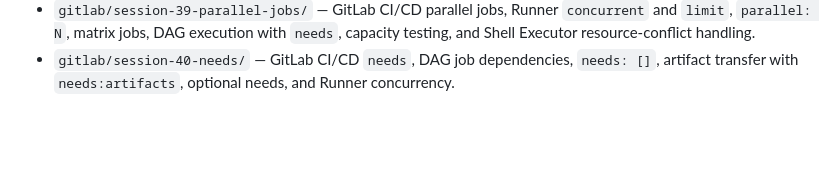
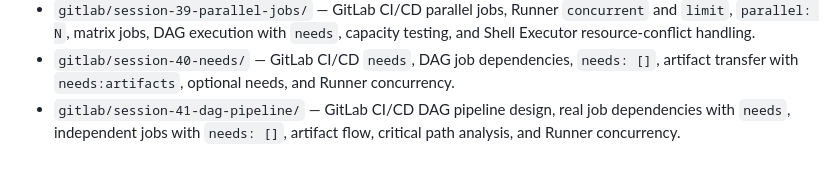
Before and after one commit to Arezoudehghan/devops-cicd-labs, a Markdown page: README.md, the part around the change. Drawn GitHub-style; blank space fills up the shorter version.

Commit message:
docs: add Session 41 DAG pipeline to lab index

```diff
--- a/README.md
+++ b/README.md
@@ -48,3 +48,4 @@ Hands-on CI/CD labs focused on GitLab pipelines, runners, testing, artifacts, se
 - `gitlab/session-38-stage-execution-order/` — GitLab CI/CD stage ordering, same-stage parallel jobs, stage barriers, Runner concurrency, failure gating, `allow_failure`, `when: always`, and `.pre`/`.post` stages.
 - `gitlab/session-39-parallel-jobs/` — GitLab CI/CD parallel jobs, Runner `concurrent` and `limit`, `parallel: N`, matrix jobs, DAG execution with `needs`, capacity testing, and Shell Executor resource-conflict handling.
 - `gitlab/session-40-needs/` — GitLab CI/CD `needs`, DAG job dependencies, `needs: []`, artifact transfer with `needs:artifacts`, optional needs, and Runner concurrency.
+- `gitlab/session-41-dag-pipeline/` — GitLab CI/CD DAG pipeline design, real job dependencies with `needs`, independent jobs with `needs: []`, artifact flow, critical path analysis, and Runner concurrency.
```
